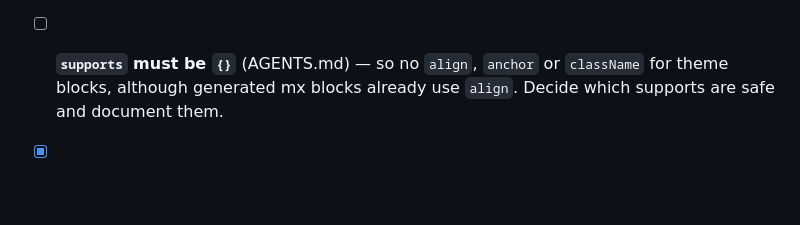
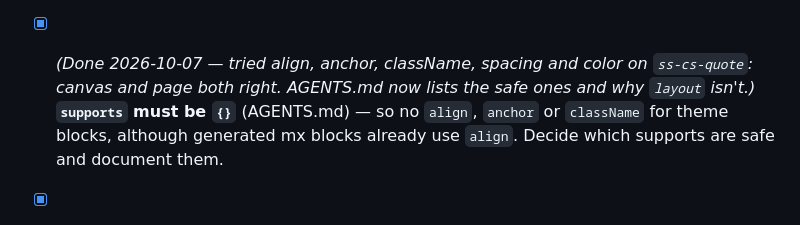
Before and after one commit to wordpress-gcb/gutenberg-control-blocks-lite, a Markdown page: TODO.md, the part around the change. Drawn GitHub-style; blank space fills up the shorter version.

```diff
--- a/TODO.md
+++ b/TODO.md
@@ -140,7 +140,9 @@ field type is a spec a person builds and registers — as pin-map was.
   skips `dt`, `dd`, `li`, `figcaption`, `blockquote`, `td`, `th` — the kit had to
   wrap fields in spans. Add them (check each against RichText's tagName).
 
-- [ ] **`supports` must be `{}`** (AGENTS.md) — so no `align`, `anchor` or
+- [x] *(Done 2026-10-07 — tried align, anchor, className, spacing and color on
+  `ss-cs-quote`: canvas and page both right. AGENTS.md now lists the safe ones and
+  why `layout` isn't.)* **`supports` must be `{}`** (AGENTS.md) — so no `align`, `anchor` or
   `className` for theme blocks, although generated mx blocks already use
   `align`. Decide which supports are safe and document them.
 
```
Also changed, not shown: AGENTS.md (+11 -1 lines).
